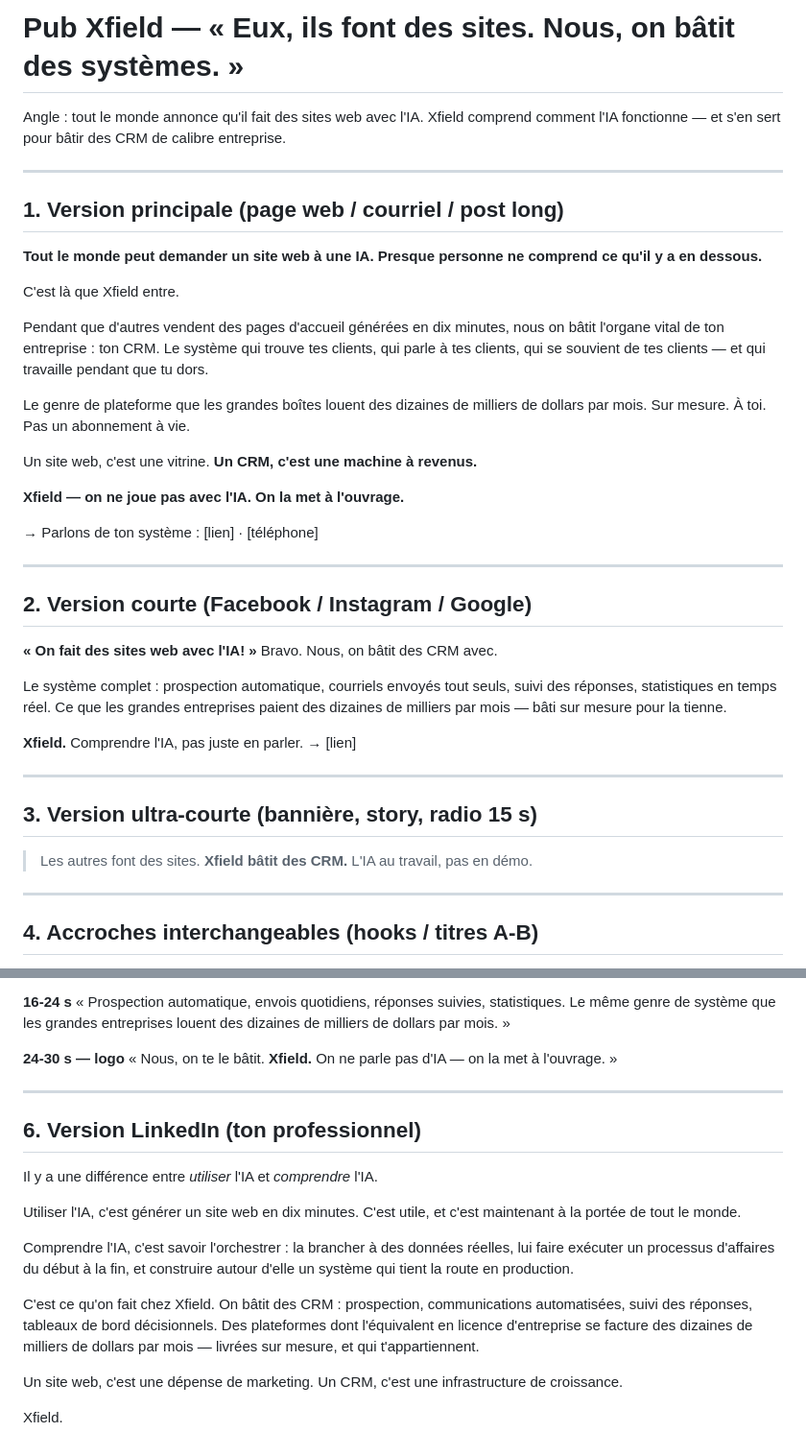
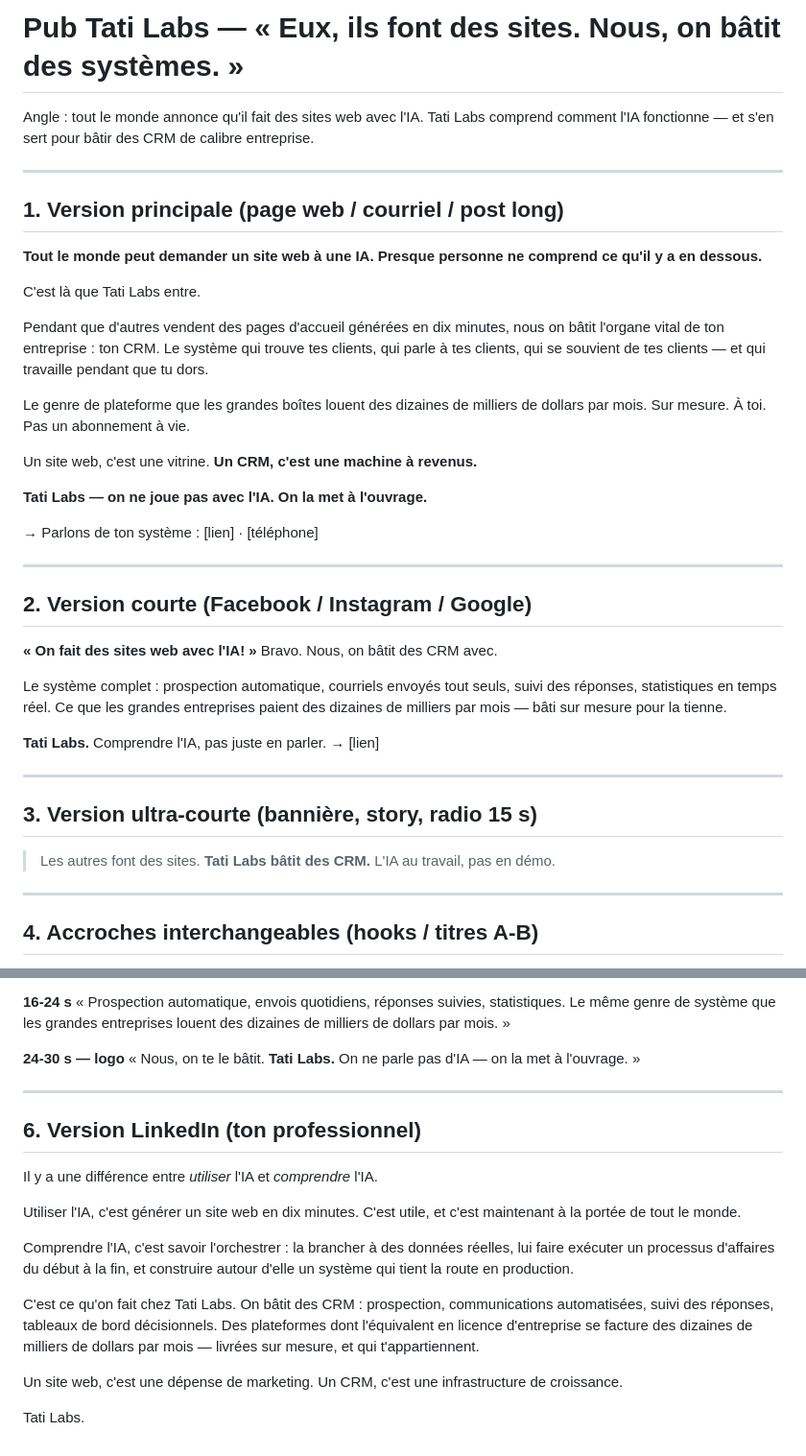
Before and after one commit to Joelbifco/prospection-garages, a Markdown page: PUB-TATI-LABS.md, 2 parts joined by grey strips. Shown at 96% size. GitHub-like rendering.

Commit message:
Renomme la pub au nom de la compagnie : Tati Labs
La compagnie s'appelle Tati Labs, pas Xfield. Remplace le nom dans les
six formats et renomme le fichier en consequence.

Co-Authored-By: Claude Opus 5 <noreply@anthropic.com>
Claude-Session: https://claude.ai/code/session_01SnF43cvn49NSFJDrNdiQKm

```diff
--- a/PUB-XFIELD.md
+++ b/PUB-TATI-LABS.md
@@ -1,6 +1,6 @@
-# Pub Xfield — « Eux, ils font des sites. Nous, on bâtit des systèmes. »
+# Pub Tati Labs — « Eux, ils font des sites. Nous, on bâtit des systèmes. »
 
-Angle : tout le monde annonce qu'il fait des sites web avec l'IA. Xfield comprend
+Angle : tout le monde annonce qu'il fait des sites web avec l'IA. Tati Labs comprend
 comment l'IA fonctionne — et s'en sert pour bâtir des CRM de calibre entreprise.
 
 ---
@@ -10,7 +10,7 @@ comment l'IA fonctionne — et s'en sert pour bâtir des CRM de calibre entrepri
 **Tout le monde peut demander un site web à une IA.**
 **Presque personne ne comprend ce qu'il y a en dessous.**
 
-C'est là que Xfield entre.
+C'est là que Tati Labs entre.
 
 Pendant que d'autres vendent des pages d'accueil générées en dix minutes, nous
 on bâtit l'organe vital de ton entreprise : ton CRM. Le système qui trouve tes
@@ -23,7 +23,7 @@ de dollars par mois. Sur mesure. À toi. Pas un abonnement à vie.
 Un site web, c'est une vitrine.
 **Un CRM, c'est une machine à revenus.**
 
-**Xfield — on ne joue pas avec l'IA. On la met à l'ouvrage.**
+**Tati Labs — on ne joue pas avec l'IA. On la met à l'ouvrage.**
 
 → Parlons de ton système : [lien] · [téléphone]
 
@@ -38,7 +38,7 @@ Le système complet : prospection automatique, courriels envoyés tout seuls,
 suivi des réponses, statistiques en temps réel. Ce que les grandes entreprises
 paient des dizaines de milliers par mois — bâti sur mesure pour la tienne.
 
-**Xfield.** Comprendre l'IA, pas juste en parler.
+**Tati Labs.** Comprendre l'IA, pas juste en parler.
 → [lien]
 
 ---
@@ -46,7 +46,7 @@ paient des dizaines de milliers par mois — bâti sur mesure pour la tienne.
 ## 3. Version ultra-courte (bannière, story, radio 15 s)
 
 > Les autres font des sites.
-> **Xfield bâtit des CRM.**
+> **Tati Labs bâtit des CRM.**
 > L'IA au travail, pas en démo.
 
 ---
@@ -82,7 +82,7 @@ Le même genre de système que les grandes entreprises louent des dizaines de
 milliers de dollars par mois. »
 
 **24-30 s — logo**
-« Nous, on te le bâtit. **Xfield.** On ne parle pas d'IA — on la met à
+« Nous, on te le bâtit. **Tati Labs.** On ne parle pas d'IA — on la met à
 l'ouvrage. »
 
 ---
@@ -98,7 +98,7 @@ Comprendre l'IA, c'est savoir l'orchestrer : la brancher à des données réelle
 lui faire exécuter un processus d'affaires du début à la fin, et construire
 autour d'elle un système qui tient la route en production.
 
-C'est ce qu'on fait chez Xfield. On bâtit des CRM : prospection, communications
+C'est ce qu'on fait chez Tati Labs. On bâtit des CRM : prospection, communications
 automatisées, suivi des réponses, tableaux de bord décisionnels. Des plateformes
 dont l'équivalent en licence d'entreprise se facture des dizaines de milliers de
 dollars par mois — livrées sur mesure, et qui t'appartiennent.
@@ -106,4 +106,4 @@ dollars par mois — livrées sur mesure, et qui t'appartiennent.
 Un site web, c'est une dépense de marketing.
 Un CRM, c'est une infrastructure de croissance.
 
-Xfield.
+Tati Labs.
```
